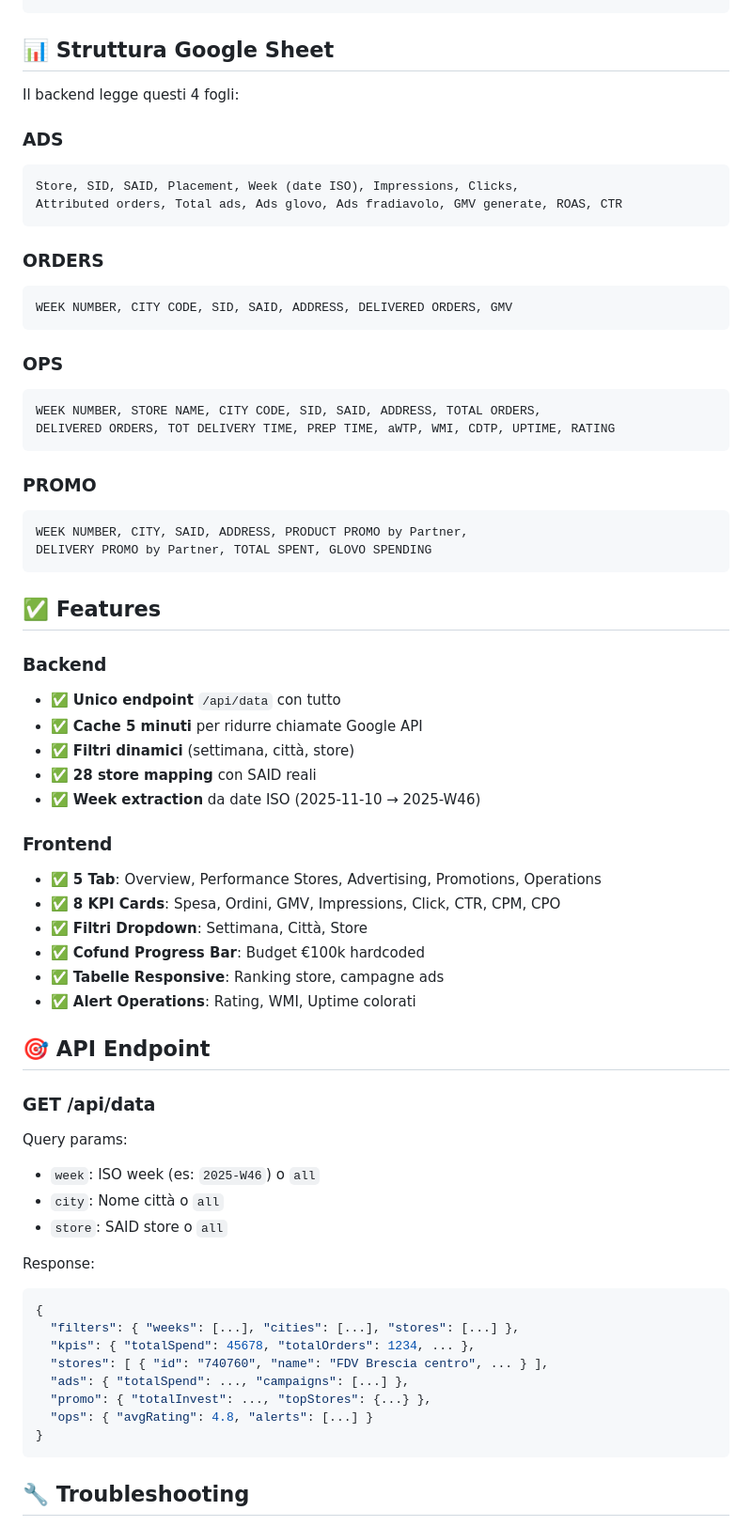
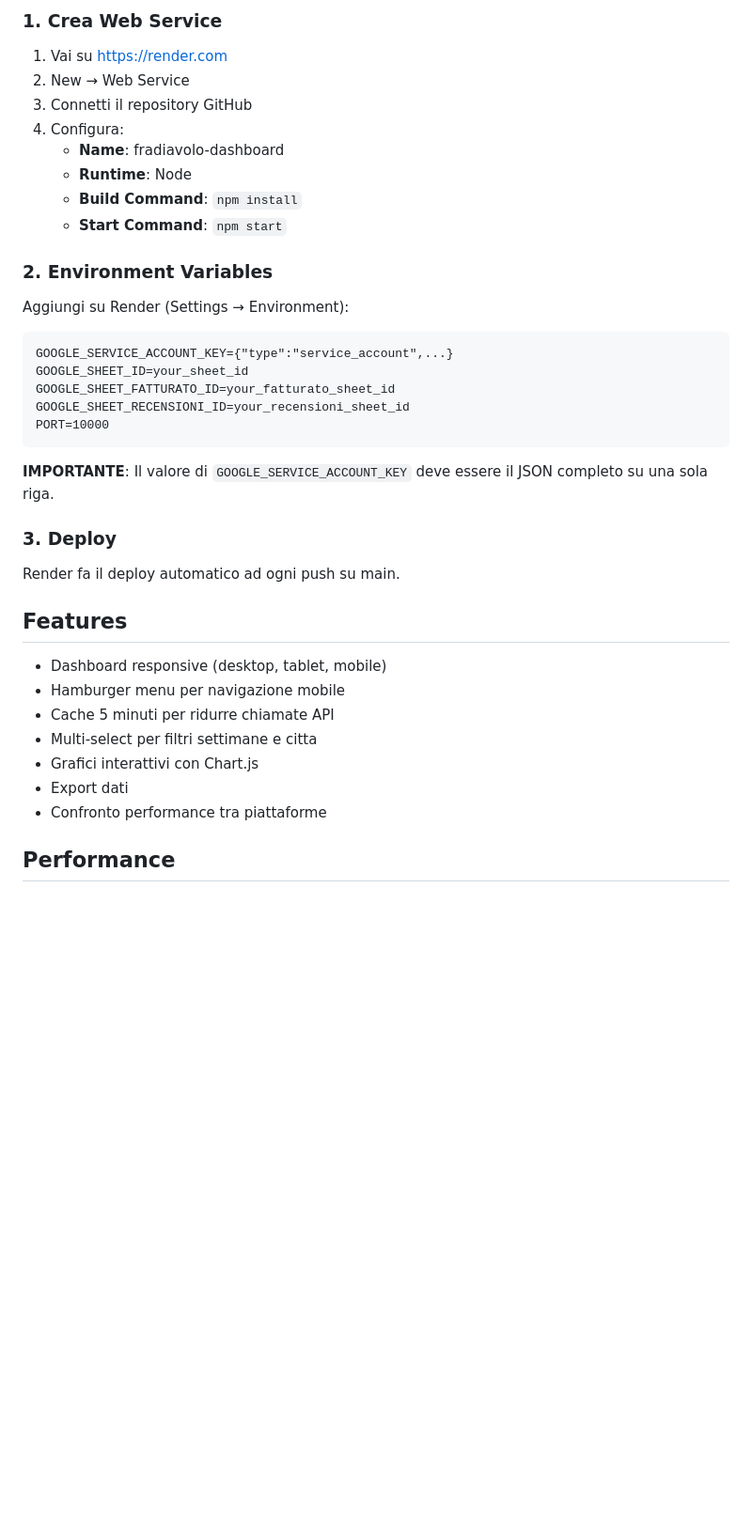
Before and after one commit to fradiavoloinvoice/Dashboard, a Markdown page: README.md, the part around one of its changes. Shown at 94% size. GitHub-like rendering; blank space fills up the shorter version.

Commit message:
Update README with Render deploy instructions

````diff
--- a/README.md
+++ b/README.md
@@ -47,68 +70,37 @@ start dashboard.html  # Windows
+### 1. Crea Web Service
+1. Vai su https://render.com
+2. New → Web Service
+3. Connetti il repository GitHub
+4. Configura:
+   - **Name**: fradiavolo-dashboard
+   - **Runtime**: Node
+   - **Build Command**: `npm install`
+   - **Start Command**: `npm start`
+
+### 2. Environment Variables
+Aggiungi su Render (Settings → Environment):
+```
+GOOGLE_SERVICE_ACCOUNT_KEY={"type":"service_account",...}
+GOOGLE_SHEET_ID=your_sheet_id
+GOOGLE_SHEET_FATTURATO_ID=your_fatturato_sheet_id
+GOOGLE_SHEET_RECENSIONI_ID=your_recensioni_sheet_id
+PORT=10000
 ```
 
-## 📊 Struttura Google Sheet
+**IMPORTANTE**: Il valore di `GOOGLE_SERVICE_ACCOUNT_KEY` deve essere il JSON completo su una sola riga.
 
-Il backend legge questi 4 fogli:
+### 3. Deploy
+Render fa il deploy automatico ad ogni push su main.
 
-### ADS
-```
-Store, SID, SAID, Placement, Week (date ISO), Impressions, Clicks,
-Attributed orders, Total ads, Ads glovo, Ads fradiavolo, GMV generate, ROAS, CTR
-```
+## Features
 
-### ORDERS
-```
-WEEK NUMBER, CITY CODE, SID, SAID, ADDRESS, DELIVERED ORDERS, GMV
-```
+- Dashboard responsive (desktop, tablet, mobile)
+- Hamburger menu per navigazione mobile
+- Cache 5 minuti per ridurre chiamate API
+- Multi-select per filtri settimane e citta
+- Grafici interattivi con Chart.js
+- Export dati
+- Confronto performance tra piattaforme
 
-### OPS
-```
-WEEK NUMBER, STORE NAME, CITY CODE, SID, SAID, ADDRESS, TOTAL ORDERS,
-DELIVERED ORDERS, TOT DELIVERY TIME, PREP TIME, aWTP, WMI, CDTP, UPTIME, RATING
-```
+## Performance
 
-### PROMO
-```
-WEEK NUMBER, CITY, SAID, ADDRESS, PRODUCT PROMO by Partner,
-DELIVERY PROMO by Partner, TOTAL SPENT, GLOVO SPENDING
-```
-
-## ✅ Features
-
-### Backend
-- ✅ **Unico endpoint** `/api/data` con tutto
-- ✅ **Cache 5 minuti** per ridurre chiamate Google API
-- ✅ **Filtri dinamici** (settimana, città, store)
-- ✅ **28 store mapping** con SAID reali
-- ✅ **Week extraction** da date ISO (2025-11-10 → 2025-W46)
-
-### Frontend
-- ✅ **5 Tab**: Overview, Performance Stores, Advertising, Promotions, Operations
-- ✅ **8 KPI Cards**: Spesa, Ordini, GMV, Impressions, Click, CTR, CPM, CPO
-- ✅ **Filtri Dropdown**: Settimana, Città, Store
-- ✅ **Cofund Progress Bar**: Budget €100k hardcoded
-- ✅ **Tabelle Responsive**: Ranking store, campagne ads
-- ✅ **Alert Operations**: Rating, WMI, Uptime colorati
-
-## 🎯 API Endpoint
-
-### GET /api/data
-Query params:
-- `week`: ISO week (es: `2025-W46`) o `all`
-- `city`: Nome città o `all`
-- `store`: SAID store o `all`
-
-Response:
-```json
-{
-  "filters": { "weeks": [...], "cities": [...], "stores": [...] },
-  "kpis": { "totalSpend": 45678, "totalOrders": 1234, ... },
-  "stores": [ { "id": "740760", "name": "FDV Brescia centro", ... } ],
-  "ads": { "totalSpend": ..., "campaigns": [...] },
-  "promo": { "totalInvest": ..., "topStores": {...} },
-  "ops": { "avgRating": 4.8, "alerts": [...] }
-}
-```
-
-## 🔧 Troubleshooting
-
````
Also changed, not shown: other parts of README.md (+47 -72 lines).
